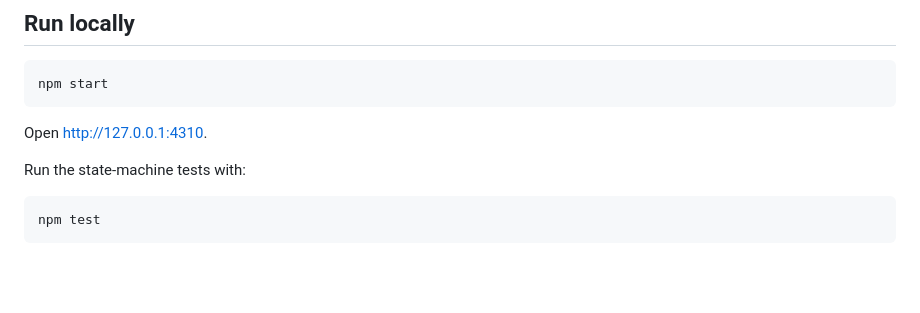
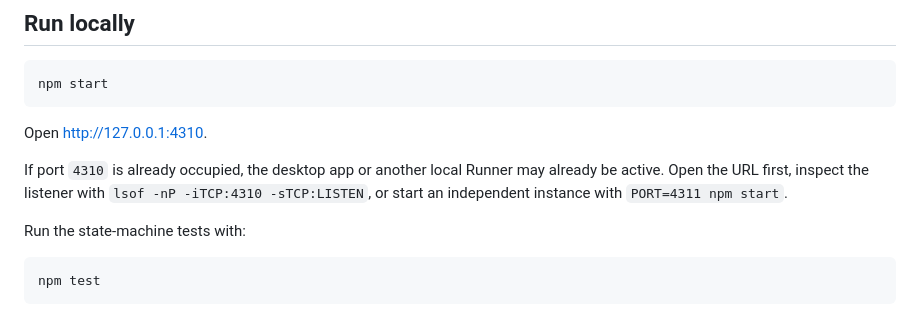
Before and after one commit to EIRCQi/codex-control-plane, a Markdown page: README.md, the part around the change. Drawn GitHub-style; blank space fills up the shorter version.

Commit message:
Handle occupied ports gracefully (README.md)

````diff
--- a/README.md
+++ b/README.md
@@ -64,6 +64,8 @@ npm start
 
 Open <http://127.0.0.1:4310>.
 
+If port `4310` is already occupied, the desktop app or another local Runner may already be active. Open the URL first, inspect the listener with `lsof -nP -iTCP:4310 -sTCP:LISTEN`, or start an independent instance with `PORT=4311 npm start`.
+
 Run the state-machine tests with:
 
 ```bash
````
